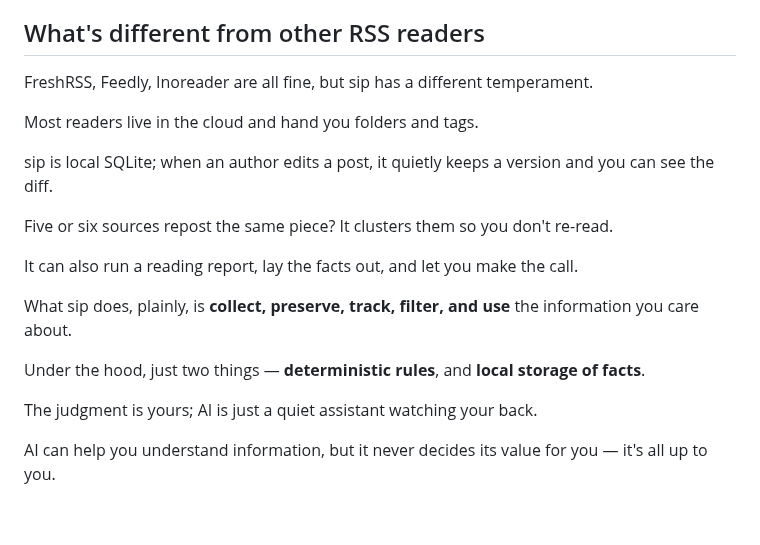
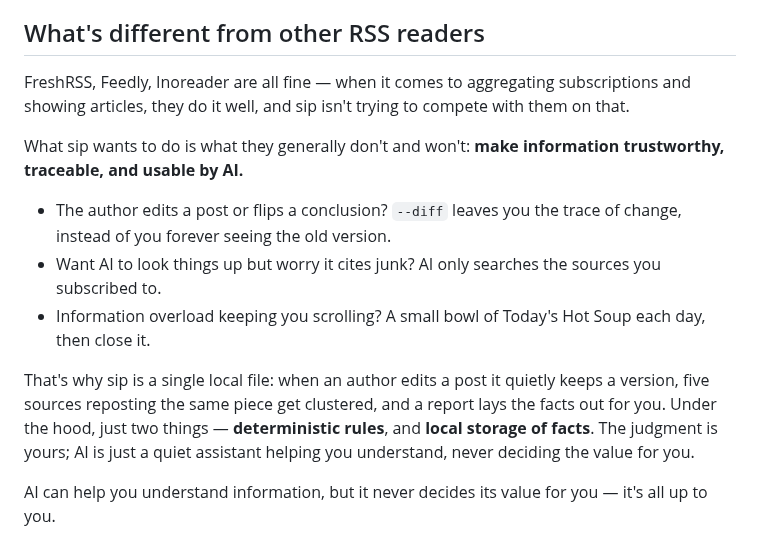
Before and after one commit to hahahotsoup/sip, a Markdown page: README.en.md, the part around the change. Drawn GitHub-style; blank space fills up the shorter version.

Commit message:
docs: README 差异化小节对齐竞品对比页核心——不拼聚合展示，拼可信/可追溯/可被AI使用 + 三个盲区

```diff
--- a/README.en.md
+++ b/README.en.md
@@ -56,21 +56,15 @@ We built **agent-invocation capability** — any agent can call sip through the
 
 ## What's different from other RSS readers
 
-FreshRSS, Feedly, Inoreader are all fine, but sip has a different temperament.
+FreshRSS, Feedly, Inoreader are all fine — when it comes to aggregating subscriptions and showing articles, they do it well, and sip isn't trying to compete with them on that.
 
-Most readers live in the cloud and hand you folders and tags.
+What sip wants to do is what they generally don't and won't: **make information trustworthy, traceable, and usable by AI.**
 
-sip is local SQLite; when an author edits a post, it quietly keeps a version and you can see the diff.
+- The author edits a post or flips a conclusion? `--diff` leaves you the trace of change, instead of you forever seeing the old version.
+- Want AI to look things up but worry it cites junk? AI only searches the sources you subscribed to.
+- Information overload keeping you scrolling? A small bowl of Today's Hot Soup each day, then close it.
 
-Five or six sources repost the same piece? It clusters them so you don't re-read.
-
-It can also run a reading report, lay the facts out, and let you make the call.
-
-What sip does, plainly, is **collect, preserve, track, filter, and use** the information you care about.
-
-Under the hood, just two things — **deterministic rules**, and **local storage of facts**.
-
-The judgment is yours; AI is just a quiet assistant watching your back.
+That's why sip is a single local file: when an author edits a post it quietly keeps a version, five sources reposting the same piece get clustered, and a report lays the facts out for you. Under the hood, just two things — **deterministic rules**, and **local storage of facts**. The judgment is yours; AI is just a quiet assistant helping you understand, never deciding the value for you.
 
 AI can help you understand information, but it never decides its value for you — it's all up to you.
 
```
Also changed, not shown: README.md (+6 -14 lines).
